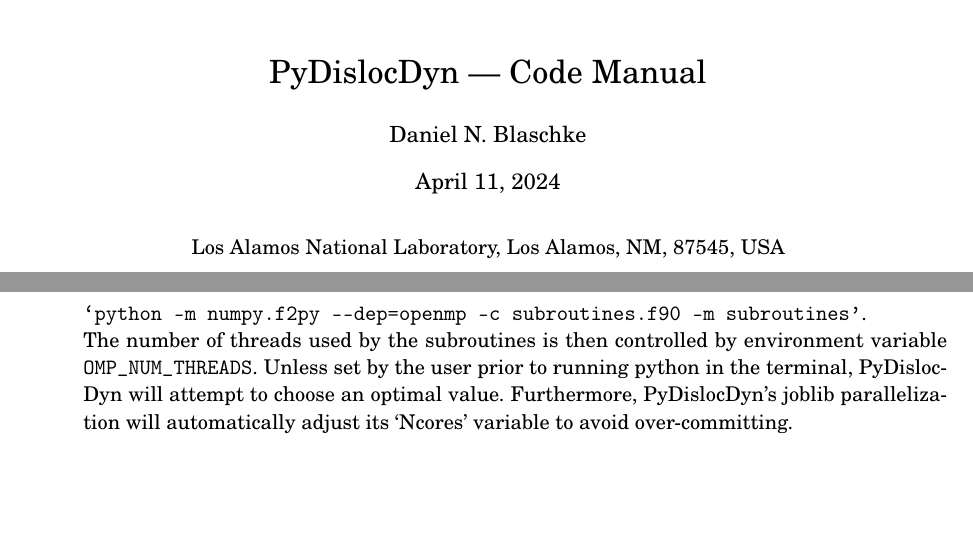
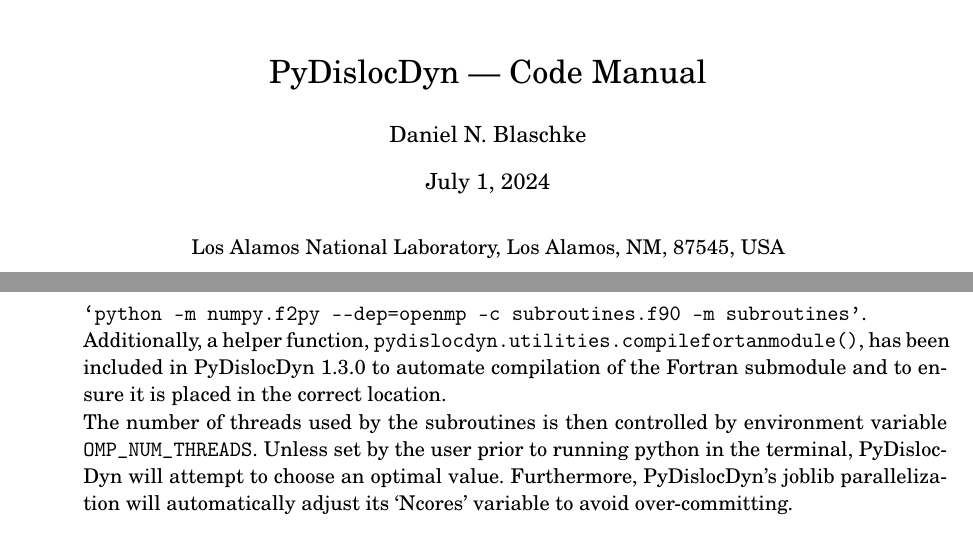
Before and after one commit to dblaschke-LANL/PyDislocDyn, a LaTeX document (manual/manual.tex): two parts of pages 1 and 3 of 12, joined at a grey line, cut so that both start at the same text, the shorter picture padded with empty space. Compiled offline with pdfLaTeX.

Commit message:
updated the docs

```diff
--- a/manual/manual.tex
+++ b/manual/manual.tex
@@ -40,7 +40,7 @@
 		\end{flushright}\vspace{2em}}{}%
 	PyDislocDyn --- Code Manual}
 \author{Daniel N. Blaschke}
-\date{April 11, 2024}
+\date{July 1, 2024}
 
 \begin{document}
 \maketitle
@@ -92,6 +92,7 @@
 \\\verb|`python -m numpy.f2py --f90flags=-fopenmp -lgomp -c subroutines.f90|\\\verb|-m subroutines'|;\\
 or with python $\geq3.12$:
 \\\verb|`python -m numpy.f2py --dep=openmp -c subroutines.f90 -m subroutines'|.\\
+Additionally, a helper function, \verb|pydislocdyn.utilities.compilefortanmodule()|, has been included in PyDislocDyn 1.3.0 to automate compilation of the Fortran submodule and to ensure it is placed in the correct location.\\
 The number of threads used by the subroutines is then controlled by environment variable \verb|OMP_NUM_THREADS|.
 Unless set by the user prior to running python in the terminal, PyDislocDyn will attempt to choose an optimal value.
 Furthermore, PyDislocDyn’s joblib parallelization will automatically adjust its ‘Ncores’ variable to avoid over-committing.
```
Also changed, not shown: readme.md.
